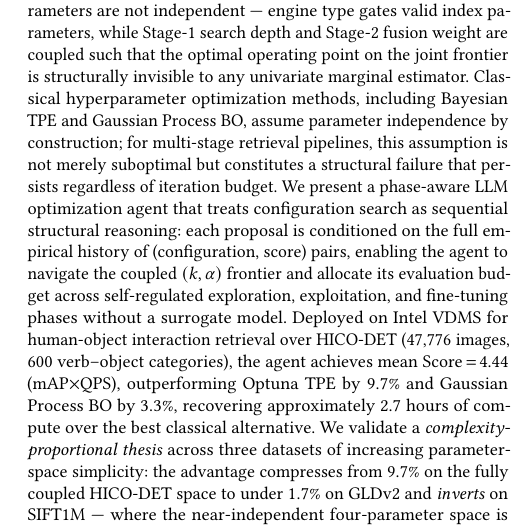
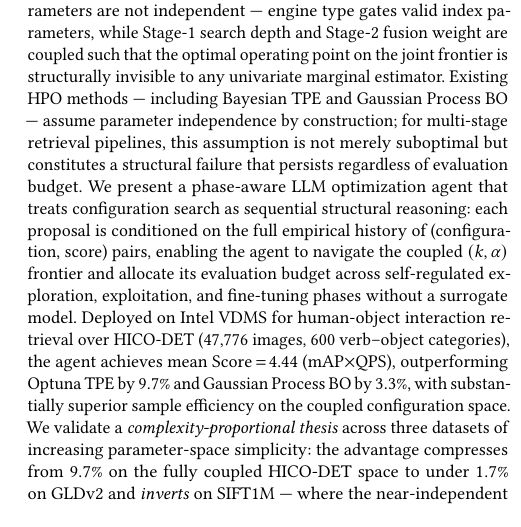
Before and after one commit to shahrzadesmat/Agentic_VDMS, a LaTeX paper (main.tex): part of one column of page 1 of 15, cut so that both start at the same text. Compiled offline with pdfLaTeX.

Commit message:
Abstract: drop 'Classical' label on SOTA methods; replace wall-clock claim with sample-efficiency framing

```diff
--- a/main.tex
+++ b/main.tex
@@ -121,10 +121,10 @@ parameters are not independent --- engine type gates valid index parameters, whi
 Stage-1 search depth and Stage-2 fusion weight are coupled such that the optimal
 operating point on the joint frontier is structurally invisible to any univariate
 marginal estimator.
-Classical hyperparameter optimization methods, including Bayesian TPE and Gaussian
-Process BO, assume parameter independence by construction; for multi-stage retrieval
-pipelines, this assumption is not merely suboptimal but constitutes a structural
-failure that persists regardless of iteration budget.
+Existing HPO methods --- including Bayesian TPE and Gaussian Process BO --- assume
+parameter independence by construction; for multi-stage retrieval pipelines, this
+assumption is not merely suboptimal but constitutes a structural failure that
+persists regardless of evaluation budget.
 We present a phase-aware LLM optimization agent that treats configuration search as
 sequential structural reasoning: each proposal is conditioned on the full empirical
 history of (configuration, score) pairs, enabling the agent to navigate the coupled
@@ -133,8 +133,8 @@ exploration, exploitation, and fine-tuning phases without a surrogate model.
 Deployed on Intel VDMS for human-object interaction retrieval over HICO-DET
 (47{,}776 images, 600 verb--object categories), the agent achieves mean
 Score\,$=$\,4.44 ($\mathrm{mAP}{\times}\mathrm{QPS}$), outperforming Optuna~TPE
-by $9.7\%$ and Gaussian Process BO by $3.3\%$, recovering approximately 2.7~hours
-of compute over the best classical alternative.
+by $9.7\%$ and Gaussian Process BO by $3.3\%$, with substantially superior
+sample efficiency on the coupled configuration space.
 We validate a \emph{complexity-proportional thesis} across three datasets of
 increasing parameter-space simplicity: the advantage compresses from $9.7\%$ on the
 fully coupled HICO-DET space to under $1.7\%$ on GLDv2 and \emph{inverts} on
```
